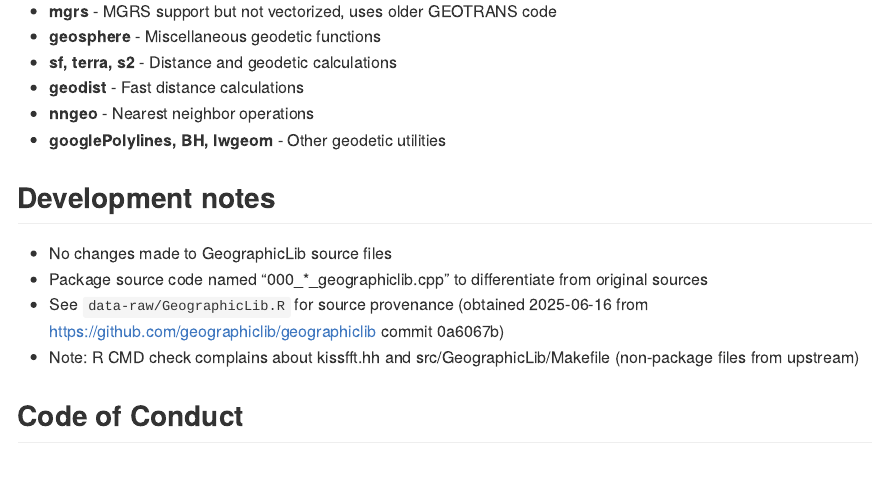
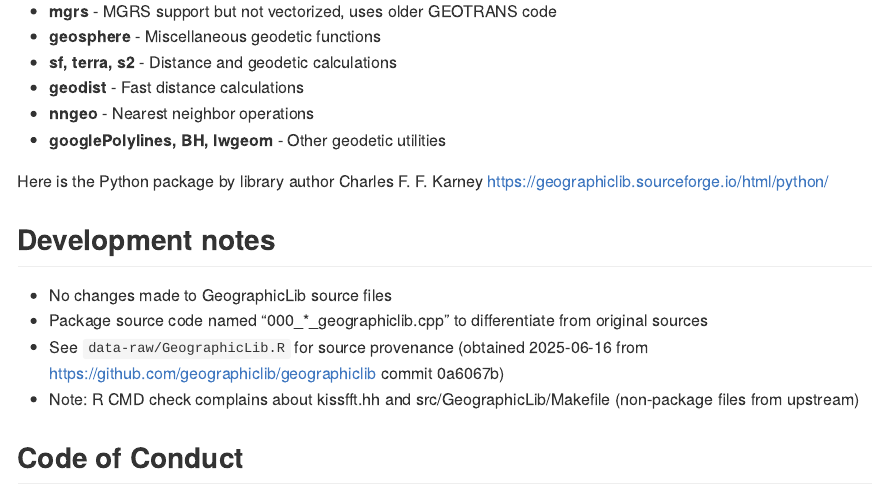
Before and after one commit to hypertidy/geographiclib, an R Markdown document (README.Rmd): the page in a window 1100 px wide, from 3060 px down. The pictures show the output file README.md that the author committed with the source, drawn offline in the style of GitHub; badge pictures from the web are left out.

Commit message:
new link

```diff
--- a/README.Rmd
+++ b/README.Rmd
@@ -129,6 +129,8 @@ Several R packages include GeographicLib source code, but none provided the vect
 * **nngeo** - Nearest neighbor operations
 * **googlePolylines, BH, lwgeom** - Other geodetic utilities
 
+Here is the Python package by library author Charles F. F. Karney https://geographiclib.sourceforge.io/html/python/
+
 ## Development notes
 
 * No changes made to GeographicLib source files
```
Also changed, not shown: README.md.
